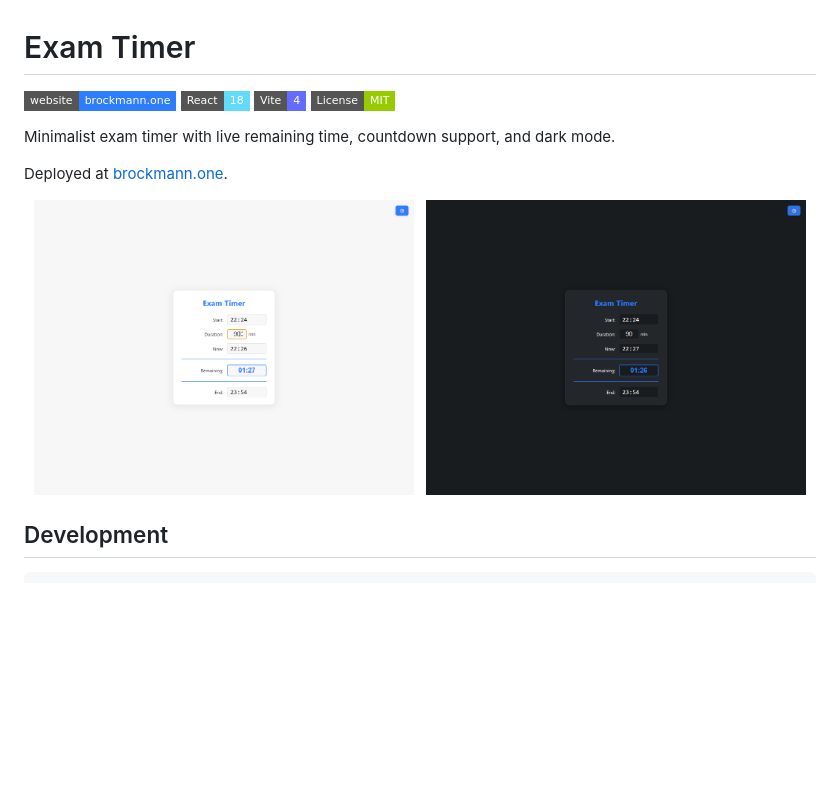
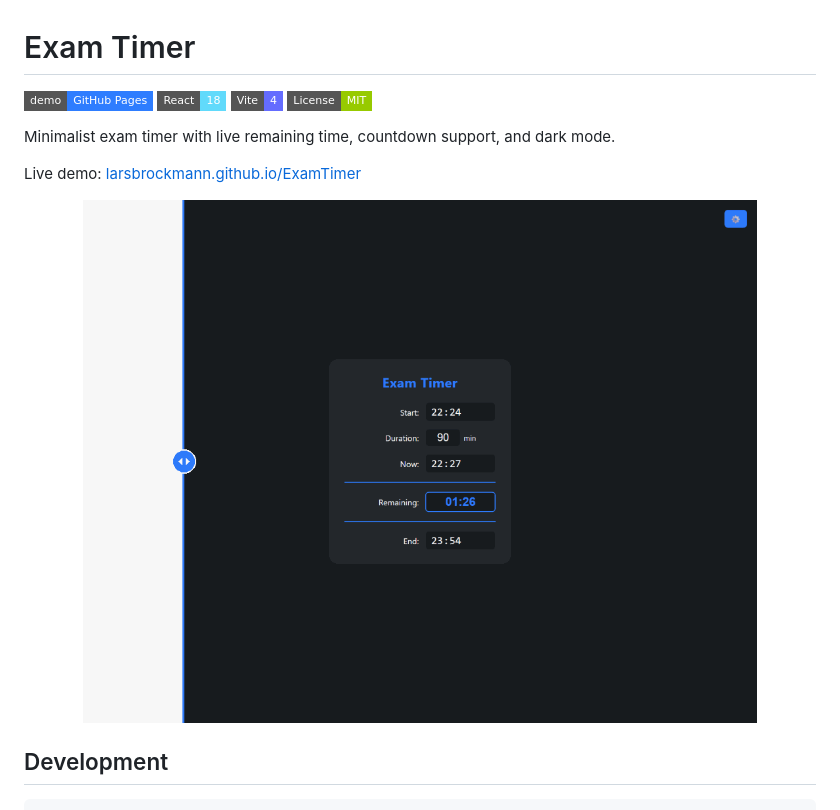
Before and after one commit to larsbrockmann/ExamTimer, a Markdown page: README.md, the part around the change. Rendered like a GitHub page; pictures changed too: screenshots/theme-slider.gif (added); badges without logos; blank space fills up the shorter version.

Commit message:
Add animated theme comparison slider and link to GitHub Pages in README

```diff
--- a/README.md
+++ b/README.md
@@ -1,7 +1,7 @@
 # Exam Timer
 
 <p align="left">
-  <a href="https://brockmann.one"><img src="https://img.shields.io/badge/website-brockmann.one-2e7dff?style=flat-square" alt="Website" /></a>
+  <a href="https://larsbrockmann.github.io/ExamTimer/"><img src="https://img.shields.io/badge/demo-GitHub%20Pages-2e7dff?style=flat-square" alt="GitHub Pages Demo" /></a>
   <img src="https://img.shields.io/badge/React-18-61DAFB?style=flat-square&logo=react&logoColor=black" alt="React 18" />
   <img src="https://img.shields.io/badge/Vite-4-646CFF?style=flat-square&logo=vite&logoColor=white" alt="Vite 4" />
   <img src="https://img.shields.io/badge/License-MIT-green?style=flat-square" alt="License: MIT" />
@@ -9,12 +9,10 @@
 
 Minimalist exam timer with live remaining time, countdown support, and dark mode.
 
-Deployed at [brockmann.one](https://brockmann.one).
+Live demo: [larsbrockmann.github.io/ExamTimer](https://larsbrockmann.github.io/ExamTimer/)
 
 <p align="center">
-  <img src="screenshots/light-mode.png" alt="Light Mode" width="48%" />
-  &nbsp;
-  <img src="screenshots/dark-mode.png" alt="Dark Mode" width="48%" />
+  <img src="screenshots/theme-slider.gif" alt="Exam Timer Theme Comparison Slider" width="85%" />
 </p>
 
 ## Development
```
Also changed, not shown: 1 other file.
